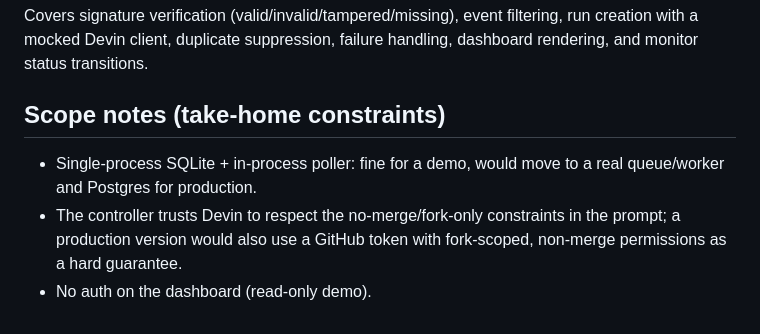
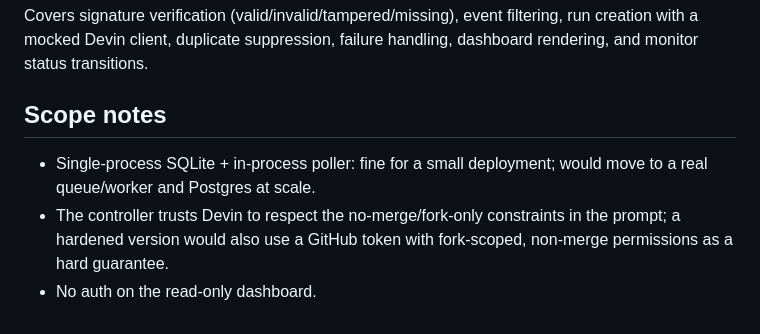
Before and after one commit to GWeale/remediation-controller, a Markdown page: README.md, the part around the change. GitHub-like rendering.

Commit message:
docs: tidy scope notes
Co-Authored-By: George Weale <gmw2143@columbia.edu>

```diff
--- a/README.md
+++ b/README.md
@@ -88,11 +88,11 @@ Covers signature verification (valid/invalid/tampered/missing), event
 filtering, run creation with a mocked Devin client, duplicate suppression,
 failure handling, dashboard rendering, and monitor status transitions.
 
-## Scope notes (take-home constraints)
+## Scope notes
 
-- Single-process SQLite + in-process poller: fine for a demo, would move to a
-  real queue/worker and Postgres for production.
+- Single-process SQLite + in-process poller: fine for a small deployment;
+  would move to a real queue/worker and Postgres at scale.
 - The controller trusts Devin to respect the no-merge/fork-only constraints in
-  the prompt; a production version would also use a GitHub token with
+  the prompt; a hardened version would also use a GitHub token with
   fork-scoped, non-merge permissions as a hard guarantee.
-- No auth on the dashboard (read-only demo).
+- No auth on the read-only dashboard.
```
